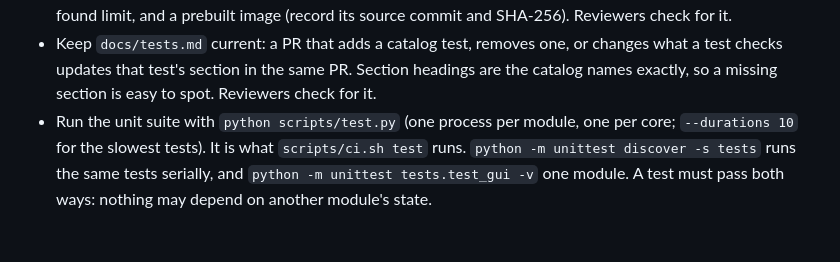
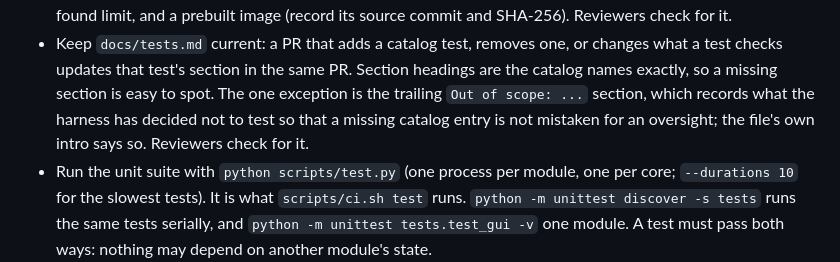
Before and after one commit to SqueakyFloors/ubertooth-test-harness, a Markdown page: AGENTS.md, the part around the change. Rendered like a GitHub page; blank space fills up the shorter version.

```diff
--- a/AGENTS.md
+++ b/AGENTS.md
@@ -64,7 +64,10 @@
 - Keep `docs/tests.md` current: a PR that adds a catalog test, removes one, or
   changes what a test checks updates that test's section in the same PR.
   Section headings are the catalog names exactly, so a missing section is easy
-  to spot. Reviewers check for it.
+  to spot. The one exception is the trailing `Out of scope: ...` section, which
+  records what the harness has decided not to test so that a missing catalog
+  entry is not mistaken for an oversight; the file's own intro says so.
+  Reviewers check for it.
 - Run the unit suite with `python scripts/test.py` (one process per module,
   one per core; `--durations 10` for the slowest tests). It is what
   `scripts/ci.sh test` runs. `python -m unittest discover -s tests` runs the
```
Also changed, not shown: docs/tests.md (+3 -3 lines).
